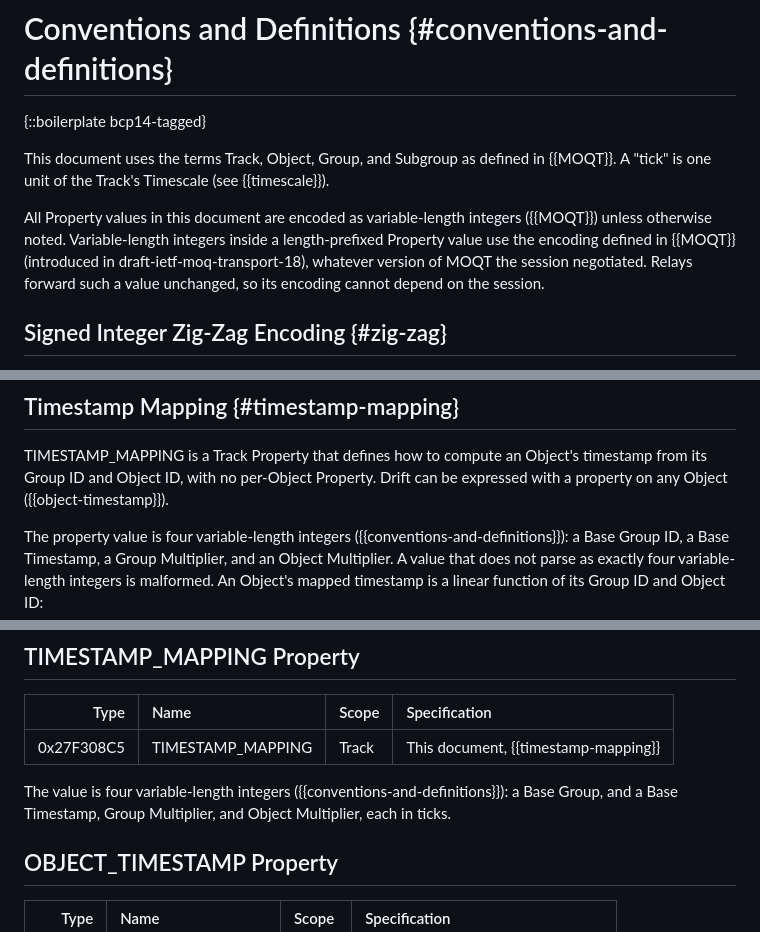
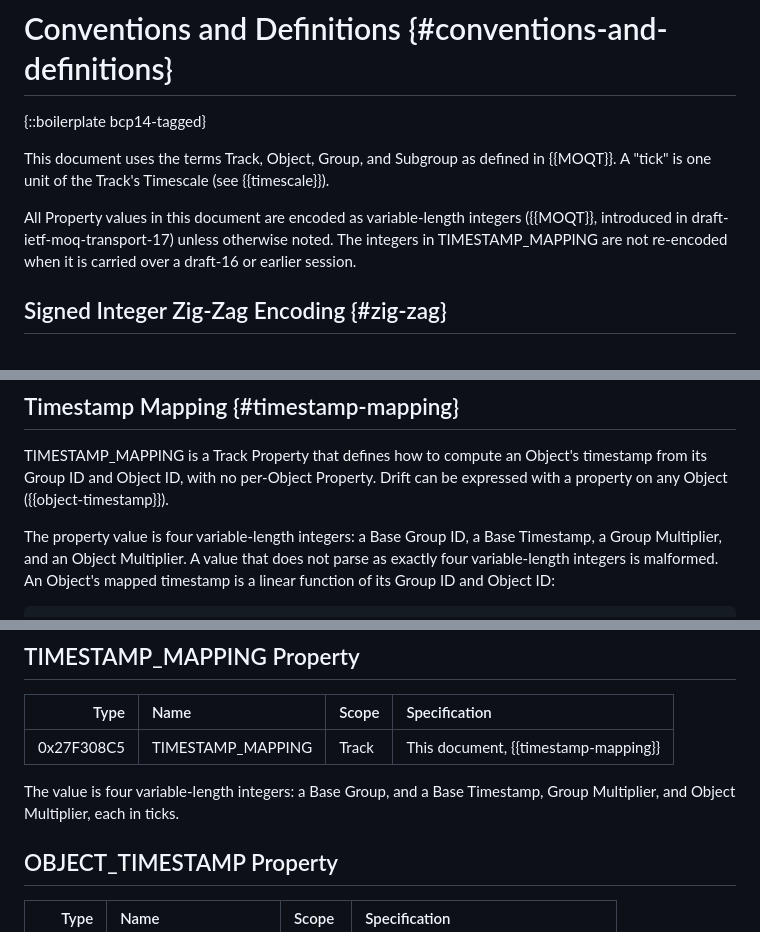
Before and after one commit to afrind/draft-frindell-moq-timestamp, a Markdown page: draft-frindell-moq-timestamp.md, 3 parts joined by grey strips. Drawn GitHub-style.

Commit message:
Say it with less: note the encoding's origin; mapping integers are not re-encoded over draft-16

```diff
--- a/draft-frindell-moq-timestamp.md
+++ b/draft-frindell-moq-timestamp.md
@@ -94,11 +94,9 @@ This document uses the terms Track, Object, Group, and Subgroup as defined in
 {{MOQT}}.  A "tick" is one unit of the Track's Timescale (see {{timescale}}).
 
 All Property values in this document are encoded as variable-length integers
-({{MOQT}}) unless otherwise noted.  Variable-length integers inside a
-length-prefixed Property value use the encoding defined in {{MOQT}} (introduced
-in draft-ietf-moq-transport-18), whatever version of MOQT the session
-negotiated.  Relays forward such a value unchanged, so its encoding cannot
-depend on the session.
+({{MOQT}}, introduced in draft-ietf-moq-transport-17) unless otherwise noted.
+The integers in TIMESTAMP_MAPPING are not re-encoded when it is carried over a
+draft-16 or earlier session.
 
 ## Signed Integer Zig-Zag Encoding {#zig-zag}
 
@@ -210,9 +208,8 @@ TIMESTAMP_MAPPING is a Track Property that defines how to compute an Object's
 timestamp from its Group ID and Object ID, with no per-Object Property.
 Drift can be expressed with a property on any Object ({{object-timestamp}}).
 
-The property value is four variable-length integers
-({{conventions-and-definitions}}): a Base Group ID, a Base Timestamp, a Group
-Multiplier, and an Object Multiplier.
+The property value is four variable-length integers: a Base Group ID,
+a Base Timestamp, a Group Multiplier, and an Object Multiplier.
 A value that does not parse as exactly four variable-length integers is
 malformed.  An Object's mapped timestamp is a linear function of its Group ID
 and Object ID:
@@ -355,9 +352,8 @@ Track's clock, that corresponds to a timestamp of 0.
 |-----:|:-----|:------|:--------------|
 | 0x27F308C5 | TIMESTAMP_MAPPING | Track | This document, {{timestamp-mapping}} |
 
-The value is four variable-length integers ({{conventions-and-definitions}}):
-a Base Group, and a Base Timestamp, Group Multiplier, and Object Multiplier,
-each in ticks.
+The value is four variable-length integers: a Base Group, and a Base Timestamp,
+Group Multiplier, and Object Multiplier, each in ticks.
 
 ## OBJECT_TIMESTAMP Property
 
```
